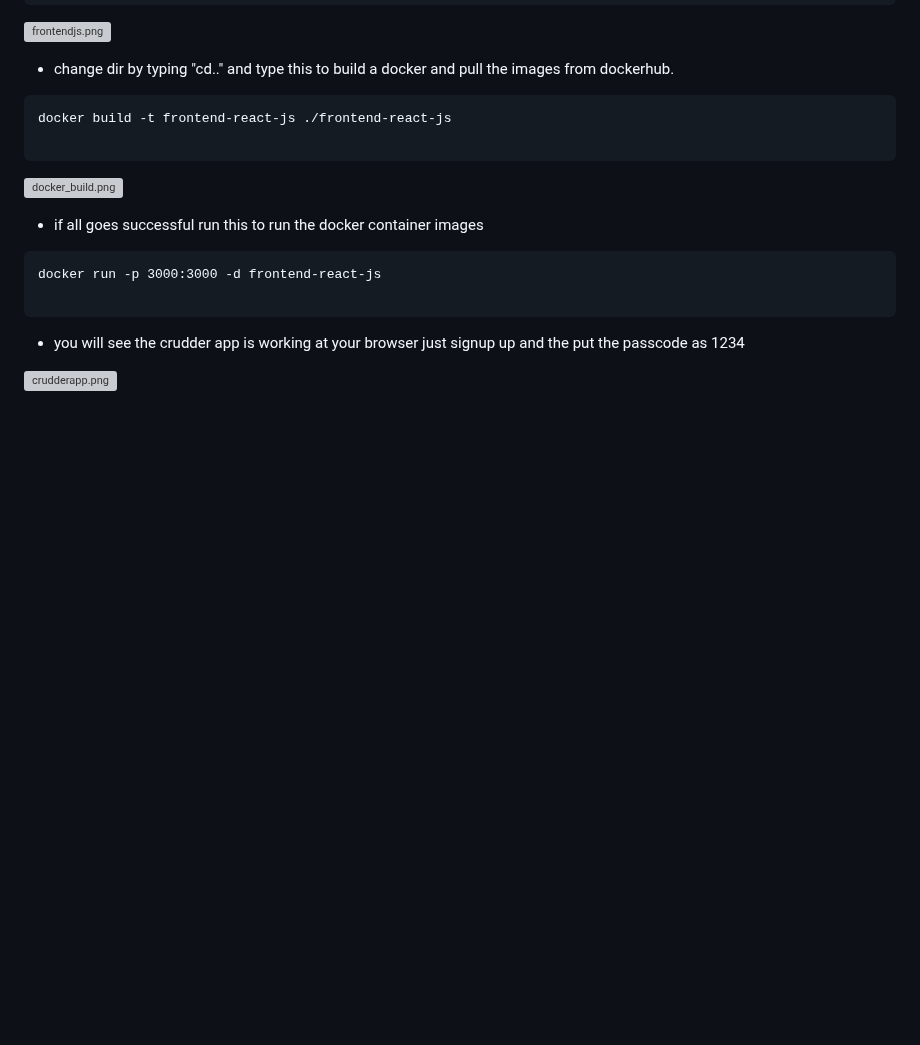
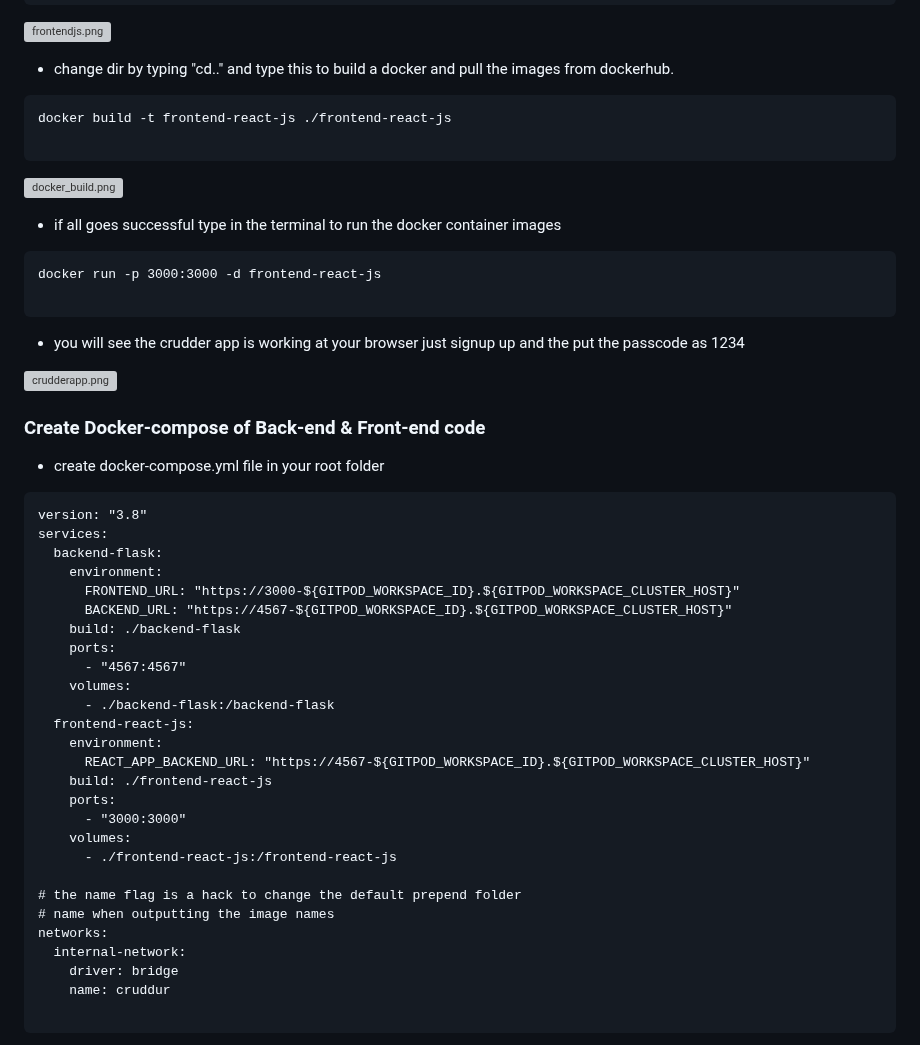
Before and after one commit to aexnimbus/aws-bootcamp-cruddur-2023, a Markdown page: journal/week1.md, the part around one of its changes. Rendered like a GitHub page; blank space fills up the shorter version; grey boxes are pictures that could not be loaded.

````diff
--- a/journal/week1.md
+++ b/journal/week1.md
@@ -190,7 +190,7 @@ docker build -t frontend-react-js ./frontend-react-js
 ```
 ![docker_build.png](assets/docker_build_frontend_js.png)
 
-- if all goes successful run this to run the docker container images
+- if all goes successful type in the terminal to run the docker container images
 
 ```
 docker run -p 3000:3000 -d frontend-react-js
@@ -199,3 +199,38 @@ docker run -p 3000:3000 -d frontend-react-js
 - you will see the crudder app is working at your browser just signup up and the put the passcode as 1234
 
 ![crudderapp.png](assets/crudderapp_frontend.png)
+
+<h3> Create Docker-compose of Back-end & Front-end code </h3>
+
+- create docker-compose.yml file in your root folder
+
+```
+version: "3.8"
+services:
+  backend-flask:
+    environment:
+      FRONTEND_URL: "https://3000-${GITPOD_WORKSPACE_ID}.${GITPOD_WORKSPACE_CLUSTER_HOST}"
+      BACKEND_URL: "https://4567-${GITPOD_WORKSPACE_ID}.${GITPOD_WORKSPACE_CLUSTER_HOST}"
+    build: ./backend-flask
+    ports:
+      - "4567:4567"
+    volumes:
+      - ./backend-flask:/backend-flask
+  frontend-react-js:
+    environment:
+      REACT_APP_BACKEND_URL: "https://4567-${GITPOD_WORKSPACE_ID}.${GITPOD_WORKSPACE_CLUSTER_HOST}"
+    build: ./frontend-react-js
+    ports:
+      - "3000:3000"
+    volumes:
+      - ./frontend-react-js:/frontend-react-js
+
+# the name flag is a hack to change the default prepend folder
+# name when outputting the image names
+networks:
+  internal-network:
+    driver: bridge
+    name: cruddur
+
+```
+
````
Also changed, not shown: other parts of journal/week1.md (+4 -1 lines).
